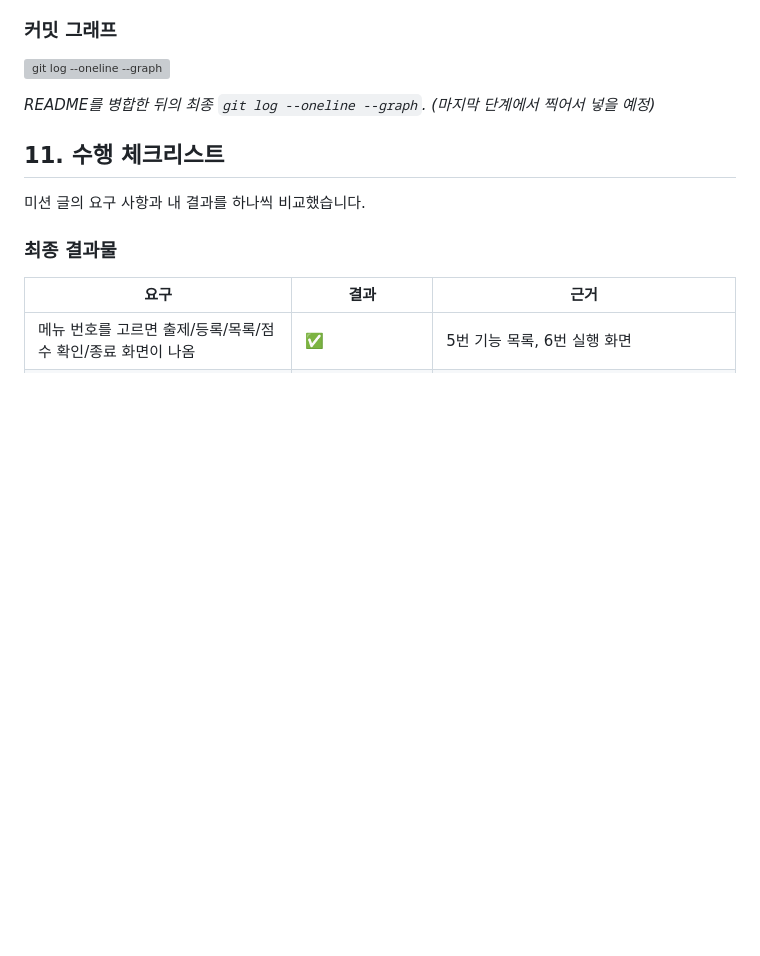
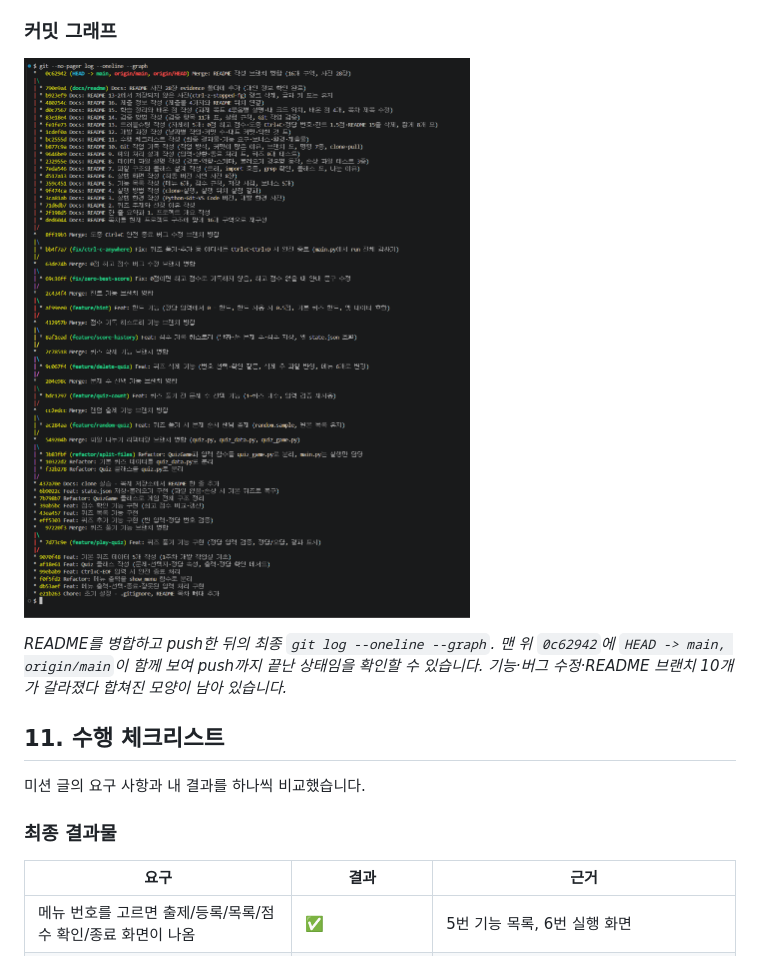
Before and after one commit to jjin1990/mission2, a Markdown page: README.md, the part around the change. GitHub-like rendering; pictures changed too: evidence/git-log-graph-final.png (added); blank space fills up the shorter version; grey boxes are pictures that could not be loaded.

Commit message:
Docs: 최종 git log 그래프 사진 추가, 10번 사진 설명을 실제 결과로 수정

```diff
--- a/README.md
+++ b/README.md
@@ -473,7 +473,7 @@ grep -n "^import\|^from\|^class\|def " *.py
 
 ![git log --oneline --graph](evidence/git-log-graph-final.png)
 
-*README를 병합한 뒤의 최종 `git log --oneline --graph`. (마지막 단계에서 찍어서 넣을 예정)*
+*README를 병합하고 push한 뒤의 최종 `git log --oneline --graph`. 맨 위 `0c62942`에 `HEAD -> main, origin/main`이 함께 보여 push까지 끝난 상태임을 확인할 수 있습니다. 기능·버그 수정·README 브랜치 10개가 갈라졌다 합쳐진 모양이 남아 있습니다.*
 
 ## 11. 수행 체크리스트
 
```
